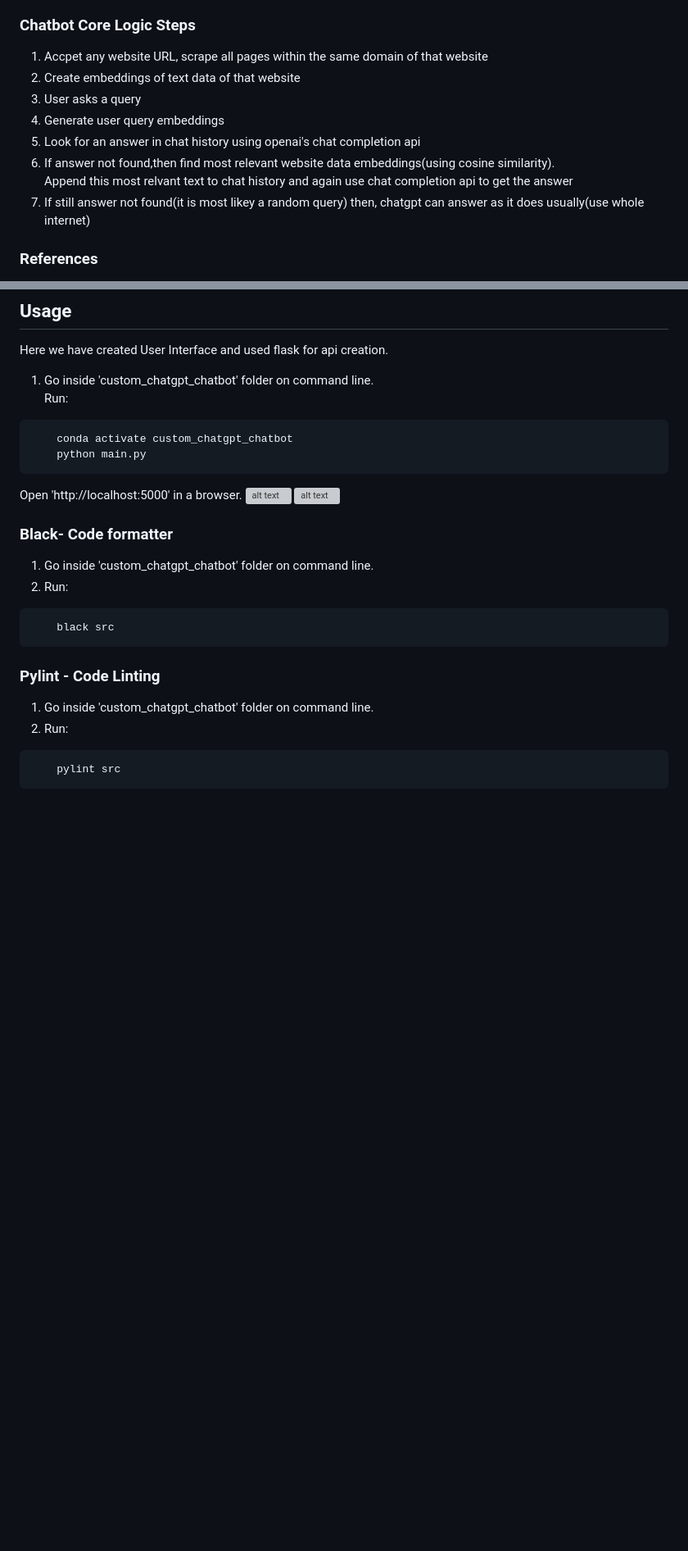
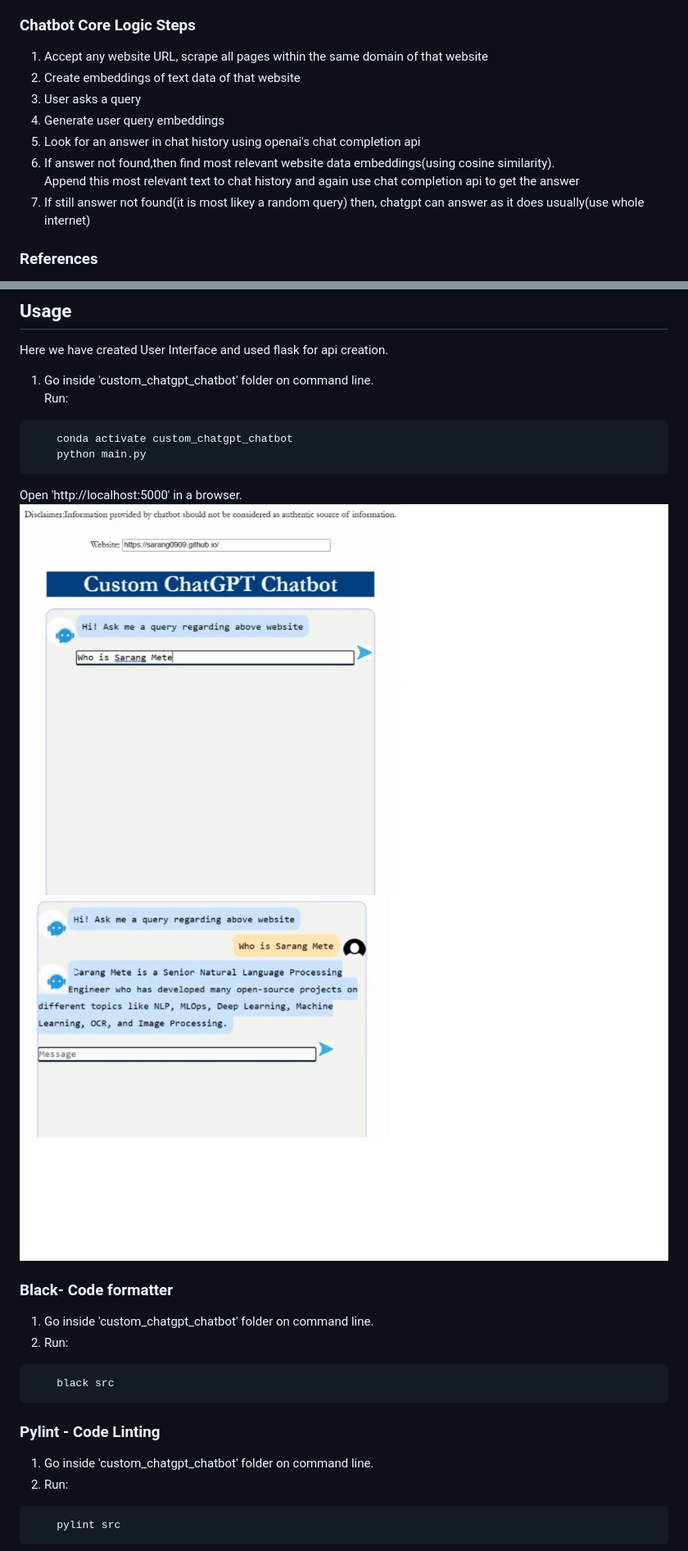
Before and after one commit to sarang0909/custom_chatgpt_chatbot, a Markdown page: README.md, 2 parts joined by grey strips. Shown: that part at 82% size. Drawn GitHub-style; pictures changed too: docs/first.jpg (added), docs/second.jpg (added); blank space fills up the shorter version; grey boxes are pictures that could not be loaded.

````diff
--- a/README.md
+++ b/README.md
@@ -14,13 +18,13 @@ This is a robust chatbot which can accept any website URL and then can answer an
   c. Whole internet(like a general chatgpt)
 
 ### Chatbot Core Logic Steps
-1. Accpet any website URL, scrape all pages within the same domain of that website
+1. Accept any website URL, scrape all pages within the same domain of that website
 2. Create embeddings of text data of that website
 3. User asks a query
 4. Generate user query embeddings
 4. Look for an answer in chat history using openai's chat completion api
 5. If answer not found,then find most relevant website data embeddings(using cosine similarity).
-  Append this most relvant text to chat history and again use chat completion api to get the answer
+  Append this most relevant text to chat history and again use chat completion api to get the answer
 6. If still answer not found(it is most likey a random query) then, chatgpt can answer as it does usually(use whole internet)
 
 
@@ -77,8 +81,8 @@ Here we have created User Interface and used flask for api creation.
       python main.py
   ```
   Open 'http://localhost:5000' in a browser.
-![alt text](docs/fastapi_first.jpg?raw=true)
-![alt text](docs/fastapi_second.jpg?raw=true)
+![alt text](docs/first.jpg?raw=true)
+![alt text](docs/second.jpg?raw=true)
 
 
 ### Black- Code formatter
````
Also changed, not shown: other parts of README.md (+4 -0 lines), 1 other file.
